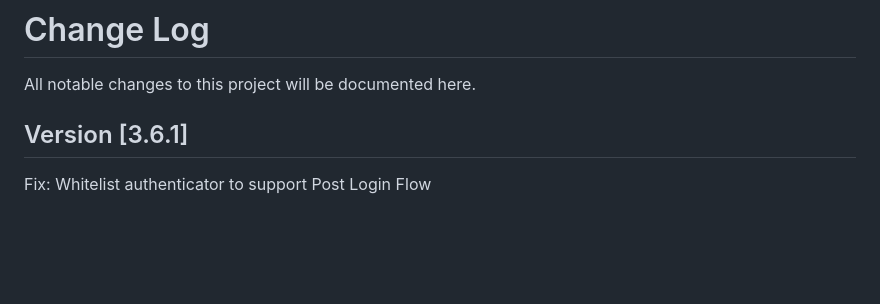
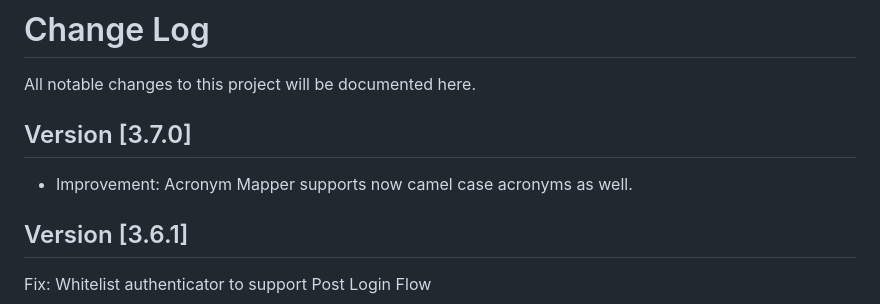
Before and after one commit to FWU-DE/fwu-kc-extensions, a Markdown page: CHANGELOG.md, the part around the change. Rendered like a GitHub page; blank space fills up the shorter version.

```diff
--- a/CHANGELOG.md
+++ b/CHANGELOG.md
@@ -1,5 +1,10 @@
 # Change Log
 All notable changes to this project will be documented here.
+
+## Version [3.7.0]
+
+- Improvement: Acronym Mapper supports now camel case acronyms as well.
+
 ## Version [3.6.1]
 
 Fix: Whitelist authenticator to support Post Login Flow
```
Also changed, not shown: acronym-mapper/README.md (+3 -0 lines), acronym-mapper/acronym_mapper.png, 6 other files.
